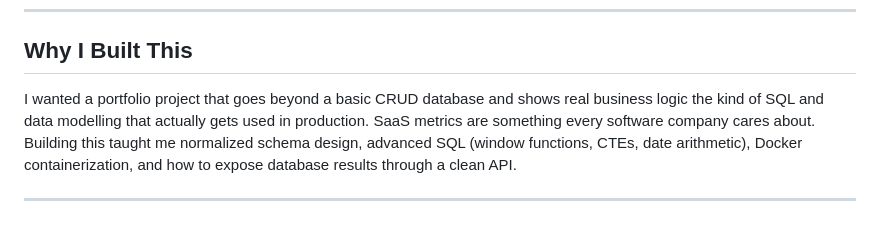
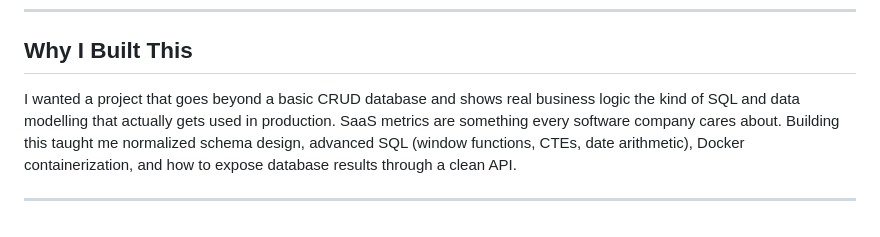
Before and after one commit to denzelchingodza/saas-metric-db, a Markdown page: README.md, the part around the change. Drawn GitHub-style.

Commit message:
Remove unnecessary introductory phrase from README

```diff
--- a/README.md
+++ b/README.md
@@ -285,6 +285,6 @@ feat: add /metrics/mrr FastAPI endpoint
 
 ## Why I Built This
 
-I wanted a portfolio project that goes beyond a basic CRUD database and shows real business logic the kind of SQL and data modelling that actually gets used in production. SaaS metrics are something every software company cares about. Building this taught me normalized schema design, advanced SQL (window functions, CTEs, date arithmetic), Docker containerization, and how to expose database results through a clean API.
+I wanted a project that goes beyond a basic CRUD database and shows real business logic the kind of SQL and data modelling that actually gets used in production. SaaS metrics are something every software company cares about. Building this taught me normalized schema design, advanced SQL (window functions, CTEs, date arithmetic), Docker containerization, and how to expose database results through a clean API.
 
 ---
```
